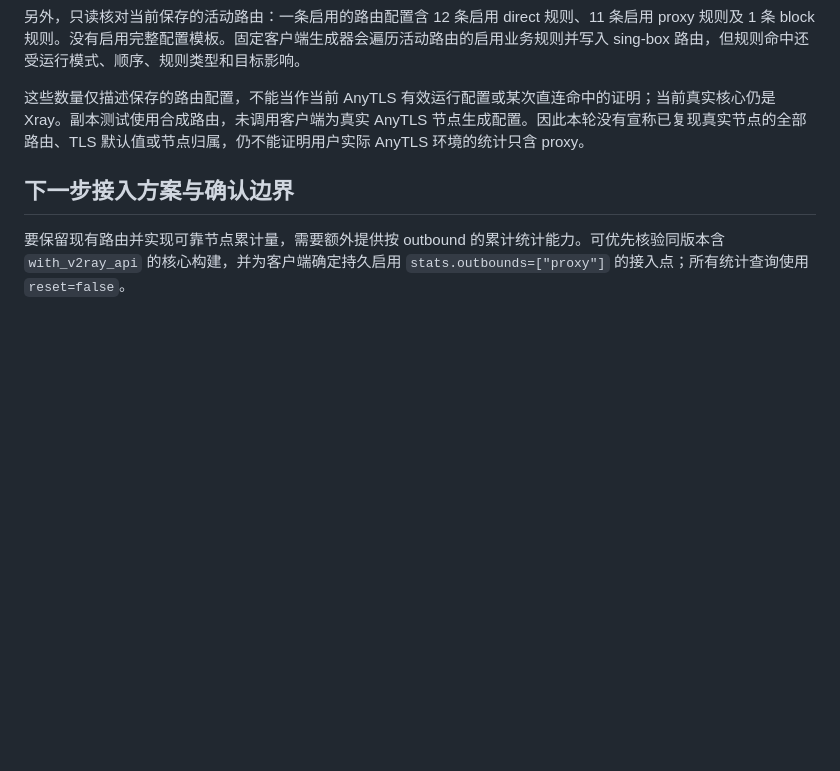
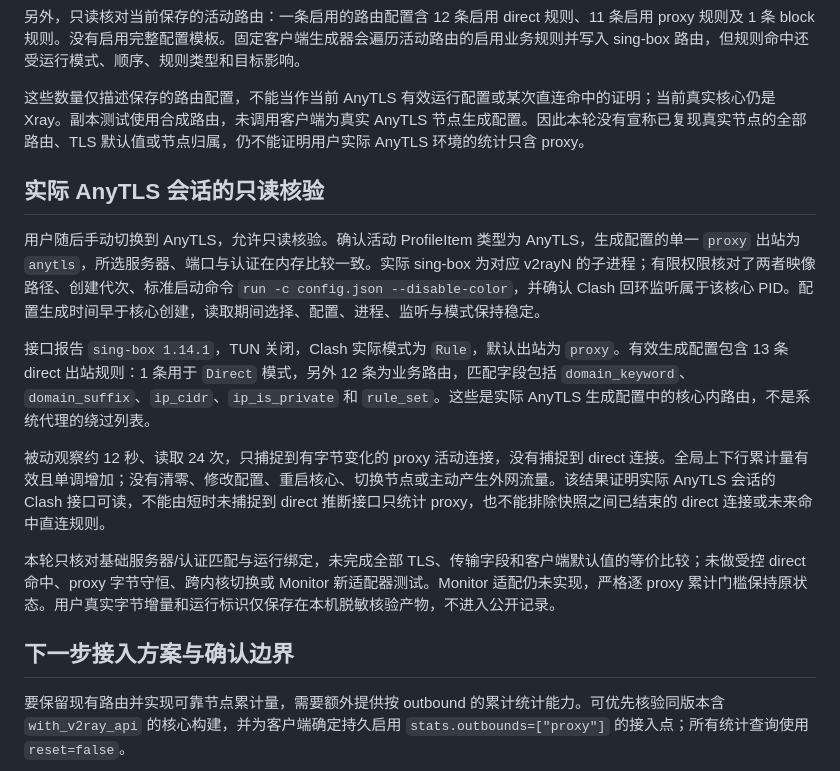
Before and after one commit to lengmh/v2rayN-Monitor, a Markdown page: docs/singbox-capability.md, the part around the change. Rendered like a GitHub page; blank space fills up the shorter version.

Commit message:
docs: verify live AnyTLS session and route boundaries

```diff
--- a/docs/singbox-capability.md
+++ b/docs/singbox-capability.md
@@ -63,6 +63,16 @@
 
 这些数量仅描述保存的路由配置，不能当作当前 AnyTLS 有效运行配置或某次直连命中的证明；当前真实核心仍是 Xray。副本测试使用合成路由，未调用客户端为真实 AnyTLS 节点生成配置。因此本轮没有宣称已复现真实节点的全部路由、TLS 默认值或节点归属，仍不能证明用户实际 AnyTLS 环境的统计只含 proxy。
 
+## 实际 AnyTLS 会话的只读核验
+
+用户随后手动切换到 AnyTLS，允许只读核验。确认活动 ProfileItem 类型为 AnyTLS，生成配置的单一 `proxy` 出站为 `anytls`，所选服务器、端口与认证在内存比较一致。实际 sing-box 为对应 v2rayN 的子进程；有限权限核对了两者映像路径、创建代次、标准启动命令 `run -c config.json --disable-color`，并确认 Clash 回环监听属于该核心 PID。配置生成时间早于核心创建，读取期间选择、配置、进程、监听与模式保持稳定。
+
+接口报告 `sing-box 1.14.1`，TUN 关闭，Clash 实际模式为 `Rule`，默认出站为 `proxy`。有效生成配置包含 13 条 direct 出站规则：1 条用于 `Direct` 模式，另外 12 条为业务路由，匹配字段包括 `domain_keyword`、`domain_suffix`、`ip_cidr`、`ip_is_private` 和 `rule_set`。这些是实际 AnyTLS 生成配置中的核心内路由，不是系统代理的绕过列表。
+
+被动观察约 12 秒、读取 24 次，只捕捉到有字节变化的 proxy 活动连接，没有捕捉到 direct 连接。全局上下行累计量有效且单调增加；没有清零、修改配置、重启核心、切换节点或主动产生外网流量。该结果证明实际 AnyTLS 会话的 Clash 接口可读，不能由短时未捕捉到 direct 推断接口只统计 proxy，也不能排除快照之间已结束的 direct 连接或未来命中直连规则。
+
+本轮只核对基础服务器/认证匹配与运行绑定，未完成全部 TLS、传输字段和客户端默认值的等价比较；未做受控 direct 命中、proxy 字节守恒、跨内核切换或 Monitor 新适配器测试。Monitor 适配仍未实现，严格逐 proxy 累计门槛保持原状态。用户真实字节增量和运行标识仅保存在本机脱敏核验产物，不进入公开记录。
+
 ## 下一步接入方案与确认边界
 
 要保留现有路由并实现可靠节点累计量，需要额外提供按 outbound 的累计统计能力。可优先核验同版本含 `with_v2ray_api` 的核心构建，并为客户端确定持久启用 `stats.outbounds=["proxy"]` 的接入点；所有统计查询使用 `reset=false`。
```
Also changed, not shown: docs/STATUS.md (+6 -0 lines).
